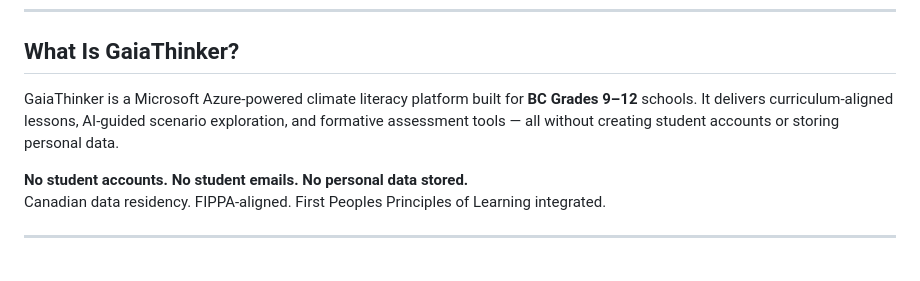
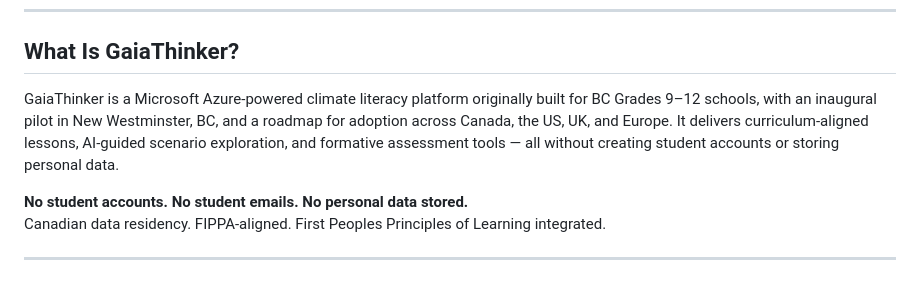
Before and after one commit to ALi-Fard/gaiathinker-ca, a Markdown page: README.md, the part around the change. GitHub-like rendering.

Commit message:
Update GaiaThinker description in README
Expanded the description of GaiaThinker to include its pilot and roadmap for broader adoption.

```diff
--- a/README.md
+++ b/README.md
@@ -12,7 +12,7 @@
 
 ## What Is GaiaThinker?
 
-GaiaThinker is a Microsoft Azure-powered climate literacy platform built for **BC Grades 9–12** schools. It delivers curriculum-aligned lessons, AI-guided scenario exploration, and formative assessment tools — all without creating student accounts or storing personal data.
+GaiaThinker is a Microsoft Azure-powered climate literacy platform originally built for BC Grades 9–12 schools, with an inaugural pilot in New Westminster, BC, and a roadmap for adoption across Canada, the US, UK, and Europe. It delivers curriculum-aligned lessons, AI-guided scenario exploration, and formative assessment tools — all without creating student accounts or storing personal data.
 
 **No student accounts. No student emails. No personal data stored.**
 Canadian data residency. FIPPA-aligned. First Peoples Principles of Learning integrated.
```
